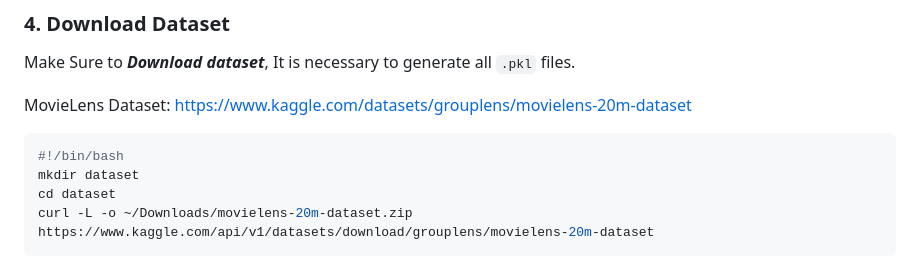
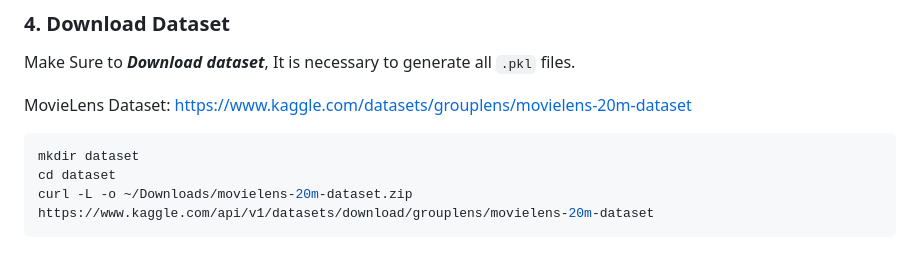
Before and after one commit to mohitkumhar/movie-recommendation, a Markdown page: README.md, the part around the change. GitHub-like rendering.

````diff
--- a/README.md
+++ b/README.md
@@ -93,7 +93,6 @@ It is necessary to generate all `.pkl` files.
 MovieLens Dataset: https://www.kaggle.com/datasets/grouplens/movielens-20m-dataset
 
 ```bash
-#!/bin/bash
 mkdir dataset
 cd dataset
 curl -L -o ~/Downloads/movielens-20m-dataset.zip https://www.kaggle.com/api/v1/datasets/download/grouplens/movielens-20m-dataset
````
